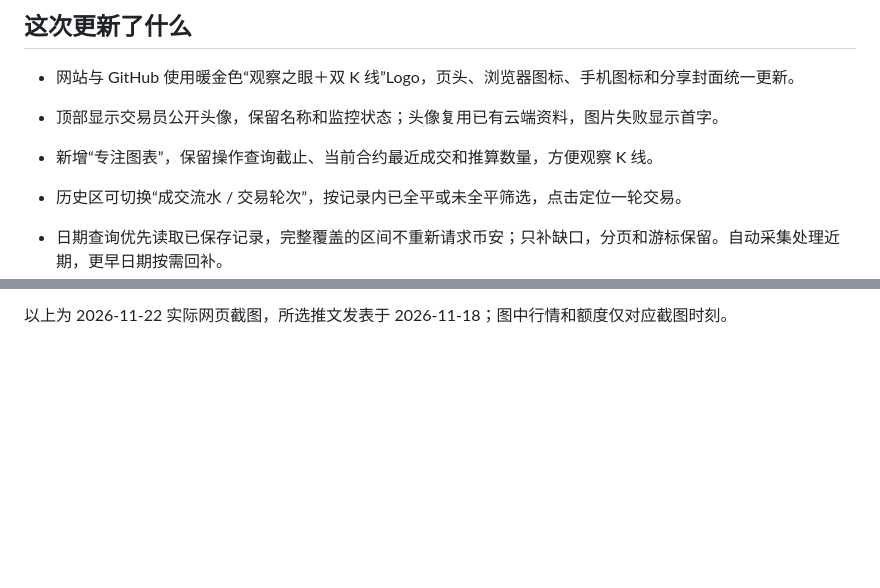
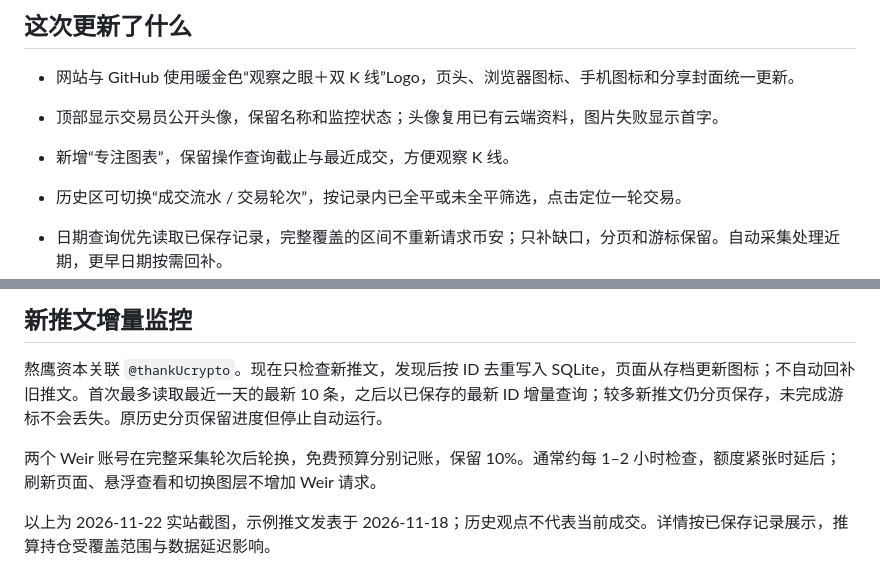
Before and after one commit to Ibook000/binance-copy-trading-review, a Markdown page: README.md, 2 parts joined by grey strips. GitHub-like rendering; blank space fills up the shorter version.

```diff
--- a/README.md
+++ b/README.md
@@ -30,7 +30,7 @@ TRADER WATCH（币安交易员观察台）是一个独立的免费网页工具
 - 网站与 GitHub 使用暖金色“观察之眼＋双 K 线”Logo，页头、浏览器图标、手机图标和分享封面统一更新。
 
 - 顶部显示交易员公开头像，保留名称和监控状态；头像复用已有云端资料，图片失败显示首字。
-- 新增“专注图表”，保留操作查询截止、当前合约最近成交和推算数量，方便观察 K 线。
+- 新增“专注图表”，保留操作查询截止与最近成交，方便观察 K 线。
 - 历史区可切换“成交流水 / 交易轮次”，按记录内已全平或未全平筛选，点击定位一轮交易。
 - 日期查询优先读取已保存记录，完整覆盖的区间不重新请求币安；只补缺口，分页和游标保留。自动采集处理近期，更早日期按需回补。
 - 新 Discord 成交通知配置 `@everyone`，并带交易员头像和名称。频道权限及成员通知设置影响实际提醒。
@@ -171,4 +186,10 @@ Start with the live dashboard or the documented workflow. For the historical BTC
 
 </details>
 
-以上为 2026-11-22 实际网页截图，所选推文发表于 2026-11-18；图中行情和额度仅对应截图时刻。
+## 新推文增量监控
+
+熬鹰资本关联 `@thankUcrypto`。现在只检查新推文，发现后按 ID 去重写入 SQLite，页面从存档更新图标；不自动回补旧推文。首次最多读取最近一天的最新 10 条，之后以已保存的最新 ID 增量查询；较多新推文仍分页保存，未完成游标不会丢失。原历史分页保留进度但停止自动运行。
+
+两个 Weir 账号在完整采集轮次后轮换，免费预算分别记账，保留 10%。通常约每 1–2 小时检查，额度紧张时延后；刷新页面、悬浮查看和切换图层不增加 Weir 请求。
+
+以上为 2026-11-22 实站截图，示例推文发表于 2026-11-18；历史观点不代表当前成交。详情按已保存记录展示，推算持仓受覆盖范围与数据延迟影响。
```
Also changed, not shown: other parts of README.md (+24 -9 lines), images/chart-clean-20261122.jpg (added), images/chart-popup-mobile-20261122.jpg (added), images/chart-trade-popup-20261122.jpg (added), images/chart-tweet-popup-20261122.jpg (added), images/dashboard-clean-20261122.jpg (added).
